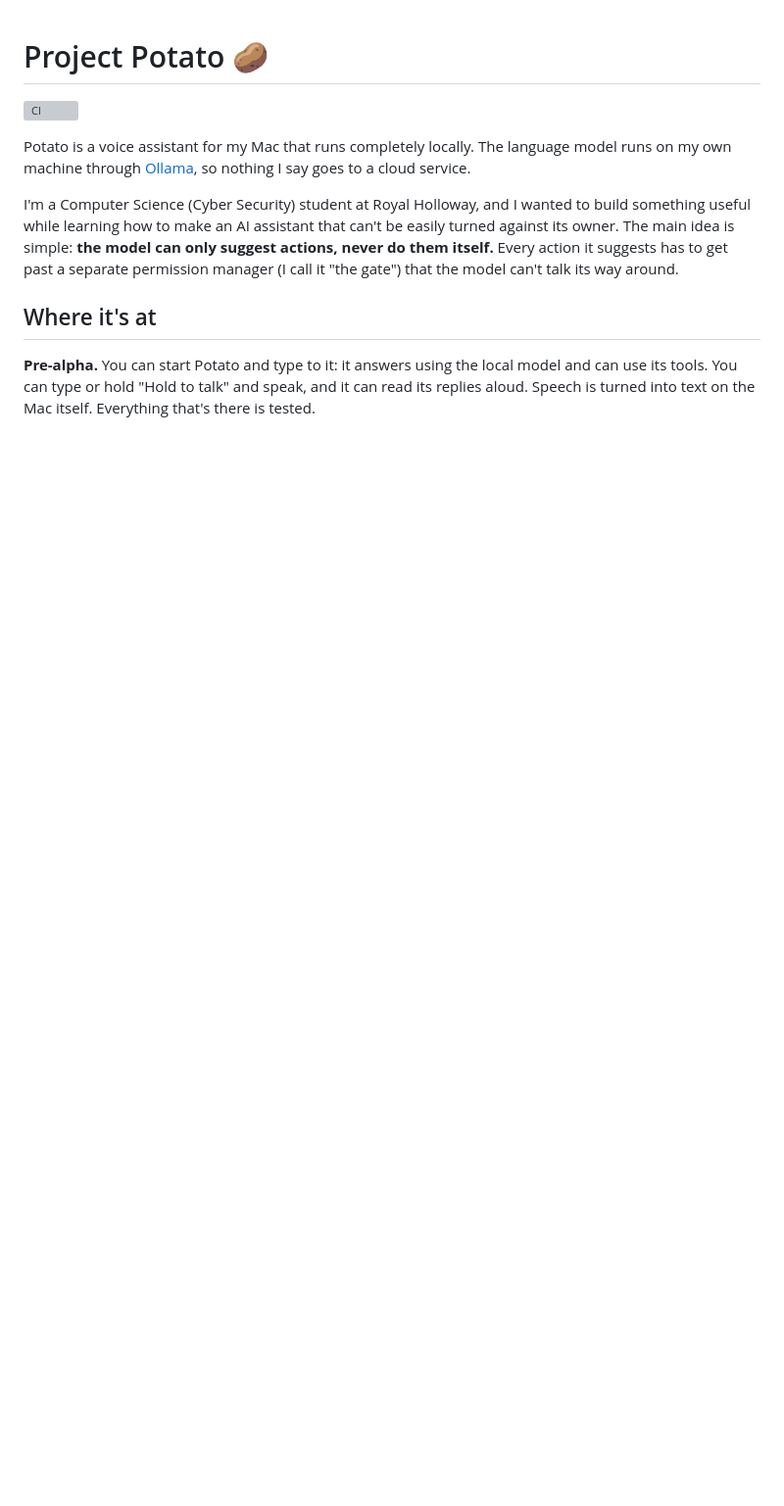
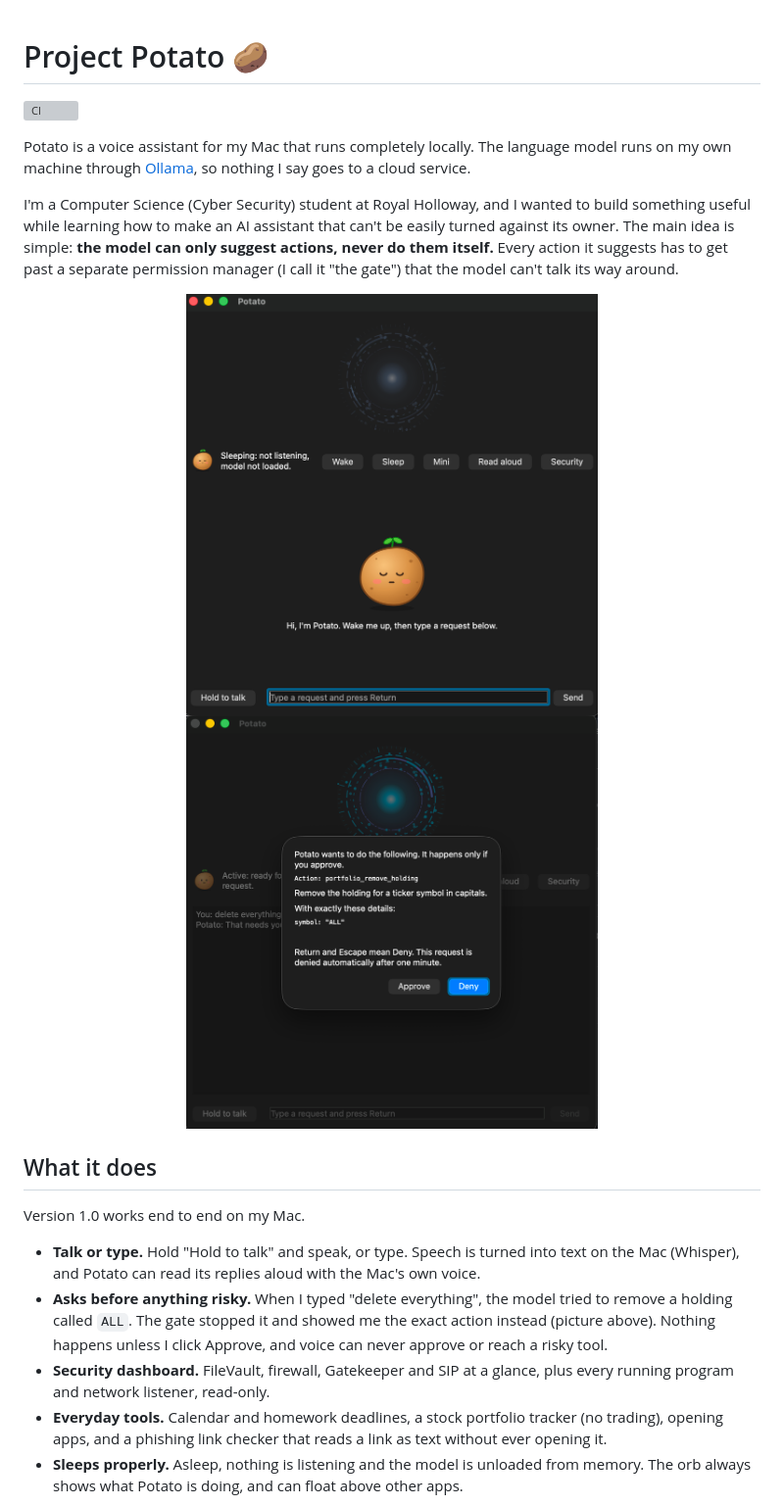
Before and after one commit to mehmetalitarin/project-potato, a Markdown page: README.md, the part around one of its changes. Shown at 98% size. GitHub-like rendering; pictures changed too: docs/images/approval.png (added), docs/images/window.png (added); blank space fills up the shorter version; grey boxes are pictures that could not be loaded.

```diff
--- a/README.md
+++ b/README.md
@@ -13,9 +13,28 @@ model can only suggest actions, never do them itself.** Every action it
 suggests has to get past a separate permission manager (I call it "the
 gate") that the model can't talk its way around.
 
-## Where it's at
+<p align="center">
+  <img src="docs/images/window.png" alt="Potato's window: the orb, the sleeping potato mascot and the chat" width="420">
+  <img src="docs/images/approval.png" alt="An approval dialog: Potato asks before removing a portfolio holding" width="420">
+</p>
 
-**Pre-alpha.** You can start Potato and type to it: it answers using the
-local model and can use its tools. You can type or hold "Hold to talk" and
-speak, and it can read its replies aloud. Speech is turned into text on the
-Mac itself. Everything that's there is tested.
+## What it does
+
+Version 1.0 works end to end on my Mac.
+
+- **Talk or type.** Hold "Hold to talk" and speak, or type. Speech is turned
+  into text on the Mac (Whisper), and Potato can read its replies aloud with
+  the Mac's own voice.
+- **Asks before anything risky.** When I typed "delete everything", the model
+  tried to remove a holding called `ALL`. The gate stopped it and showed me
+  the exact action instead (picture above). Nothing happens unless I click
+  Approve, and voice can never approve or reach a risky tool.
+- **Security dashboard.** FileVault, firewall, Gatekeeper and SIP at a
+  glance, plus every running program and network listener, read-only.
+- **Everyday tools.** Calendar and homework deadlines, a stock portfolio
+  tracker (no trading), opening apps, and a phishing link checker that reads
+  a link as text without ever opening it.
+- **Sleeps properly.** Asleep, nothing is listening and the model is
+  unloaded from memory. The orb always shows what Potato is doing, and can
+  float above other apps.
+
```
Also changed, not shown: other parts of README.md (+22 -31 lines), docs/architecture.md (+1 -1 lines), docs/images/bubble.png (added), docs/images/dashboard.png (added), 4 other files.
